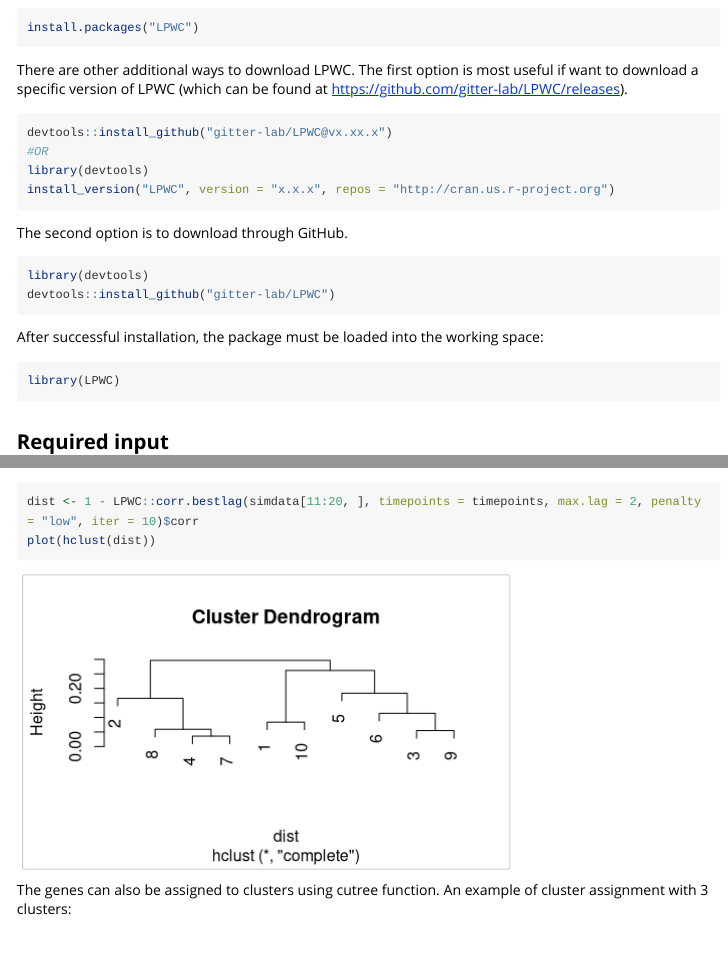
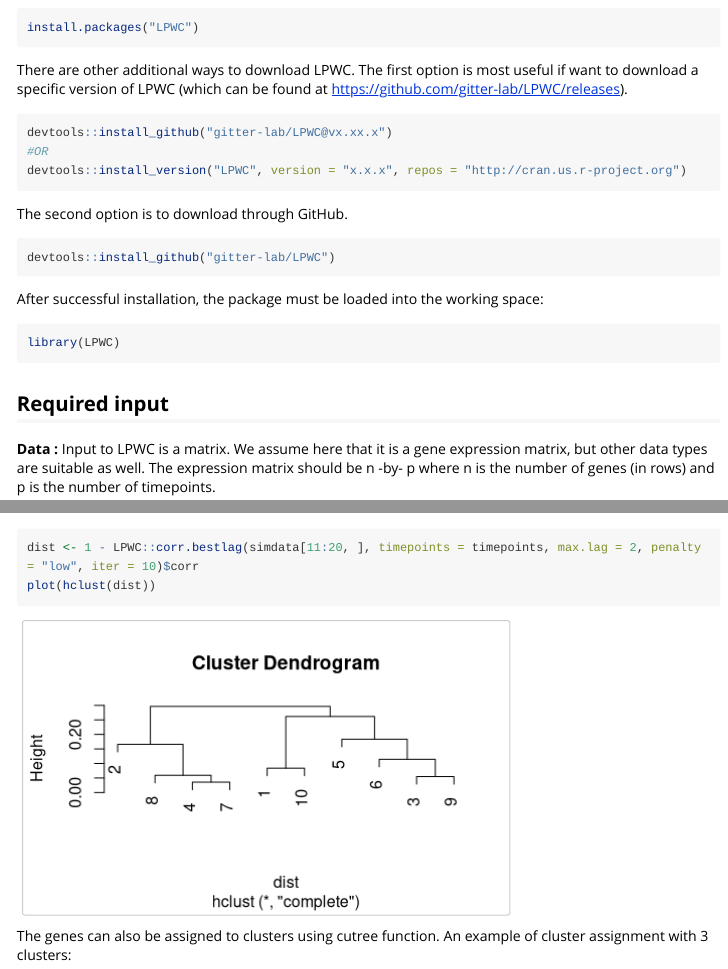
Before and after one commit to gitter-lab/LPWC, an R Markdown document (vignettes/LPWC.Rmd): the page in a window 1100 px wide, from 800 px down, and a second part further down, joined at a grey line. Rendered offline with R 4.5, knitr and Pandoc, with nearby package versions; long lines of code are wrapped.

Commit message:
consistency with calling devtools

````diff
--- a/vignettes/LPWC.Rmd
+++ b/vignettes/LPWC.Rmd
@@ -59,15 +59,13 @@
 ```{r, eval = FALSE}
 devtools::install_github("gitter-lab/LPWC@vx.xx.x")
 #OR
-library(devtools)
-install_version("LPWC", version = "x.x.x", repos = "http://cran.us.r-project.org")
+devtools::install_version("LPWC", version = "x.x.x", repos = "http://cran.us.r-project.org")
 ```
 
 
 The second option is to download through GitHub.
 
 ```{r, results='asis', eval=FALSE}
-library(devtools)
 devtools::install_github("gitter-lab/LPWC")
 ```
 
````
Also changed, not shown: README.md.
